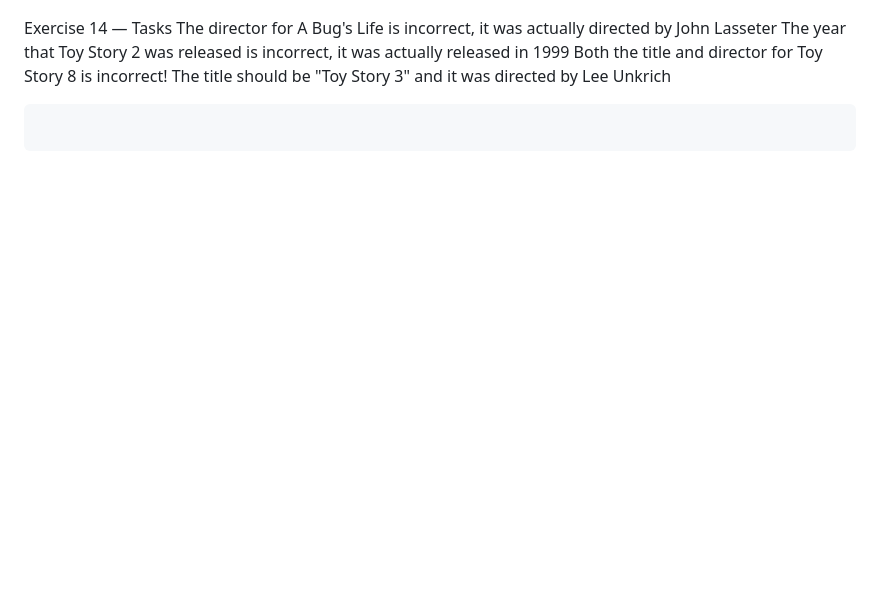
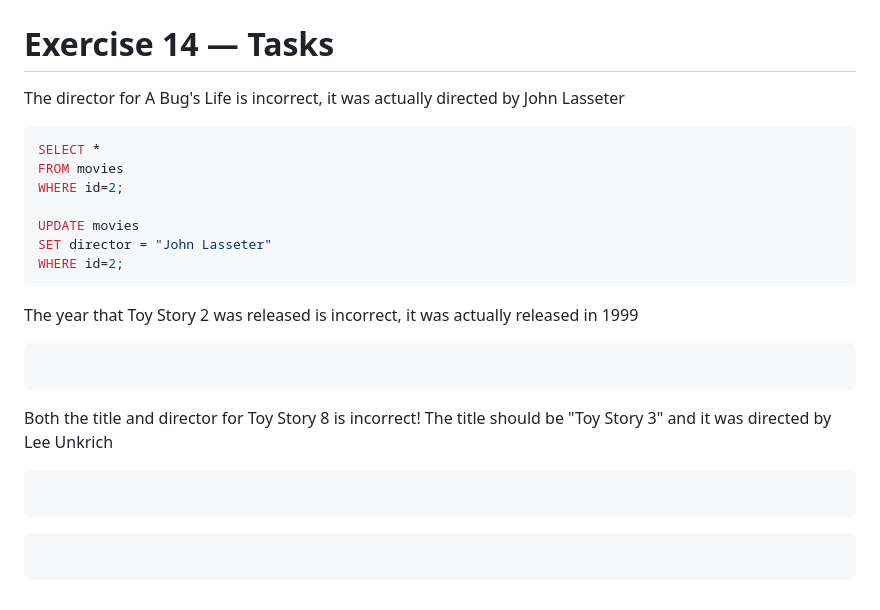
Before and after one commit to Anita-chivizhe/Python-Fundamentals, a Markdown page: Python_Day18/02_sql_bolt.md, the part around the change. GitHub-like rendering; blank space fills up the shorter version.

Commit message:
Exercise 14 — Tasks

````diff
--- a/Python_Day18/02_sql_bolt.md
+++ b/Python_Day18/02_sql_bolt.md
@@ -193,11 +193,32 @@ VALUES (11,8.7 , 340000000,270000000);
 
 ![alt text](image-8.png)
 
-Exercise 14 — Tasks
+# Exercise 14 — Tasks
+
 The director for A Bug's Life is incorrect, it was actually directed by John Lasseter
+
+```sql
+SELECT *
+FROM movies
+WHERE id=2;
+
+UPDATE movies
+SET director = "John Lasseter"
+WHERE id=2;
+```
+
 The year that Toy Story 2 was released is incorrect, it was actually released in 1999
+
+```sql
+
+```
+
 Both the title and director for Toy Story 8 is incorrect! The title should be "Toy Story 3" and it was directed by Lee Unkrich
 
 ```sql
 
 ```
+
+```sql
+
+```
````
